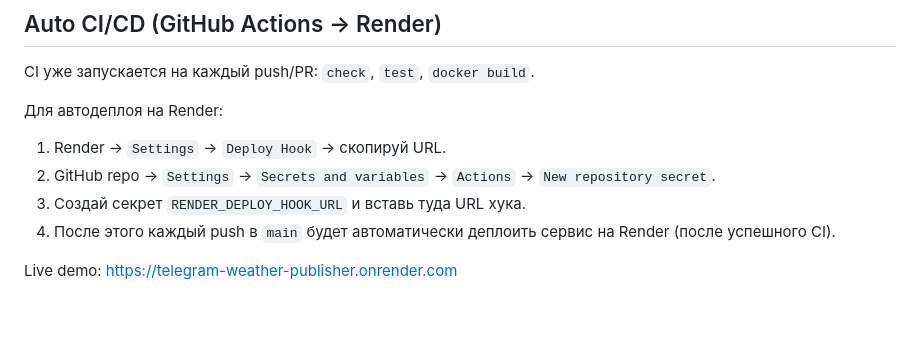
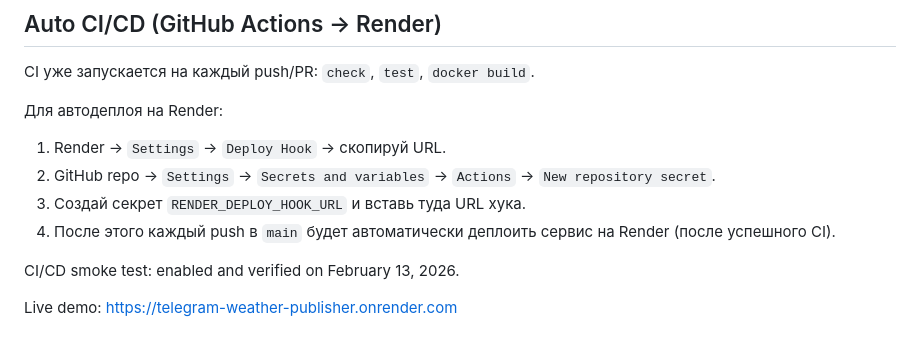
Before and after one commit to AnonymousDev56/TelegramWP, a Markdown page: README.md, the part around the change. GitHub-like rendering; blank space fills up the shorter version.

Commit message:
Docs: add CI/CD smoke-test marker

```diff
--- a/README.md
+++ b/README.md
@@ -169,4 +169,6 @@ CI уже запускается на каждый push/PR: `check`, `test`, `do
 3. Создай секрет `RENDER_DEPLOY_HOOK_URL` и вставь туда URL хука.
 4. После этого каждый push в `main` будет автоматически деплоить сервис на Render (после успешного CI).
 
+CI/CD smoke test: enabled and verified on February 13, 2026.
+
 Live demo: https://telegram-weather-publisher.onrender.com
```
